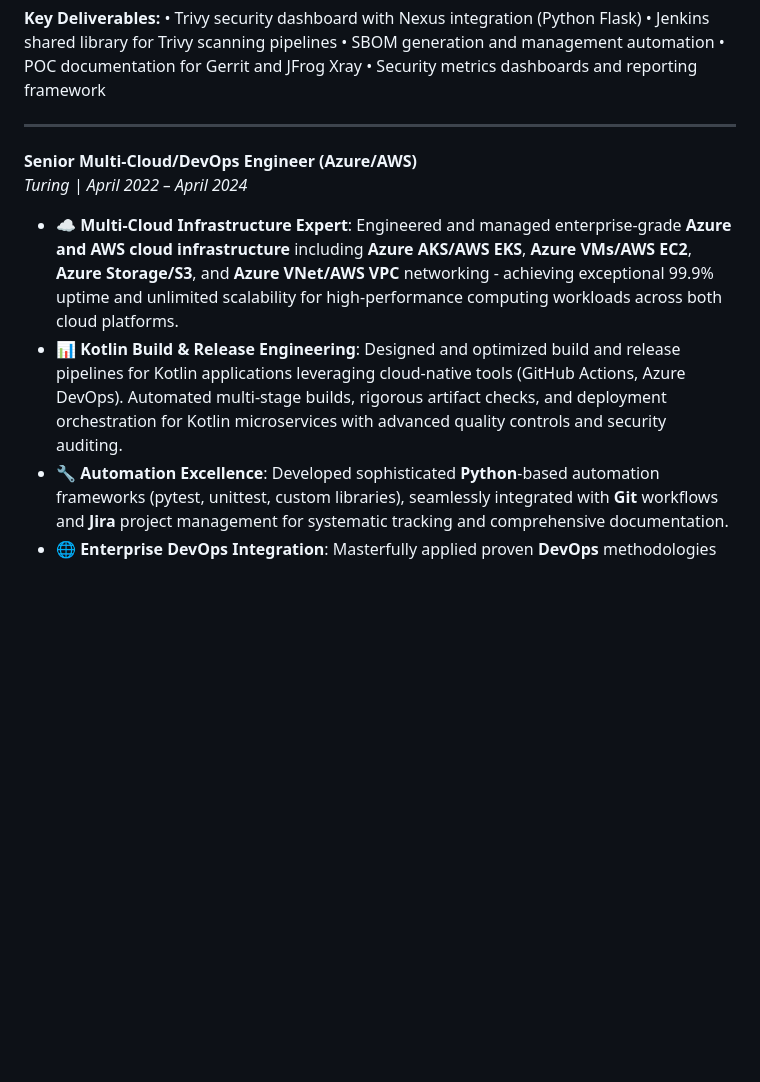
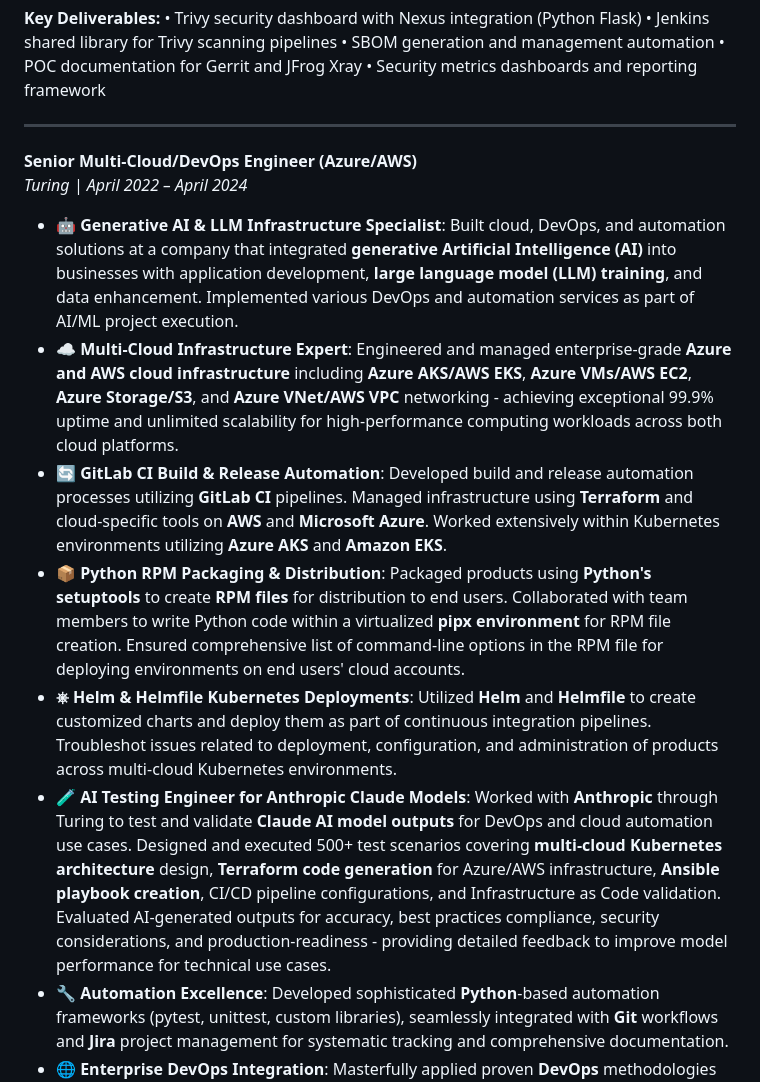
Before and after one commit to uday-globuslive/resume, a Markdown page: Resume - multicloud.md, the part around the change. GitHub-like rendering; blank space fills up the shorter version.

Commit message:
Added AI testing experience with Anthropic and GitLab CI automation details to Turing role

```diff
--- a/Resume - multicloud.md
+++ b/Resume - multicloud.md
@@ -146,8 +146,12 @@
 
 **Senior Multi-Cloud/DevOps Engineer (Azure/AWS)**
 *Turing | April 2022 – April 2024*
+- **🤖 Generative AI & LLM Infrastructure Specialist**: Built cloud, DevOps, and automation solutions at a company that integrated **generative Artificial Intelligence (AI)** into businesses with application development, **large language model (LLM) training**, and data enhancement. Implemented various DevOps and automation services as part of AI/ML project execution.
 - **☁️ Multi-Cloud Infrastructure Expert**: Engineered and managed enterprise-grade **Azure and AWS cloud infrastructure** including **Azure AKS/AWS EKS**, **Azure VMs/AWS EC2**, **Azure Storage/S3**, and **Azure VNet/AWS VPC** networking - achieving exceptional 99.9% uptime and unlimited scalability for high-performance computing workloads across both cloud platforms.
-- **📊 Kotlin Build & Release Engineering**: Designed and optimized build and release pipelines for Kotlin applications leveraging cloud-native tools (GitHub Actions, Azure DevOps). Automated multi-stage builds, rigorous artifact checks, and deployment orchestration for Kotlin microservices with advanced quality controls and security auditing.
+- **🔄 GitLab CI Build & Release Automation**: Developed build and release automation processes utilizing **GitLab CI** pipelines. Managed infrastructure using **Terraform** and cloud-specific tools on **AWS** and **Microsoft Azure**. Worked extensively within Kubernetes environments utilizing **Azure AKS** and **Amazon EKS**.
+- **📦 Python RPM Packaging & Distribution**: Packaged products using **Python's setuptools** to create **RPM files** for distribution to end users. Collaborated with team members to write Python code within a virtualized **pipx environment** for RPM file creation. Ensured comprehensive list of command-line options in the RPM file for deploying environments on end users' cloud accounts.
+- **⎈ Helm & Helmfile Kubernetes Deployments**: Utilized **Helm** and **Helmfile** to create customized charts and deploy them as part of continuous integration pipelines. Troubleshot issues related to deployment, configuration, and administration of products across multi-cloud Kubernetes environments.
+- **🧪 AI Testing Engineer for Anthropic Claude Models**: Worked with **Anthropic** through Turing to test and validate **Claude AI model outputs** for DevOps and cloud automation use cases. Designed and executed 500+ test scenarios covering **multi-cloud Kubernetes architecture** design, **Terraform code generation** for Azure/AWS infrastructure, **Ansible playbook creation**, CI/CD pipeline configurations, and Infrastructure as Code validation. Evaluated AI-generated outputs for accuracy, best practices compliance, security considerations, and production-readiness - providing detailed feedback to improve model performance for technical use cases.
 - **🔧 Automation Excellence**: Developed sophisticated **Python**-based automation frameworks (pytest, unittest, custom libraries), seamlessly integrated with **Git** workflows and **Jira** project management for systematic tracking and comprehensive documentation.
 - **🌐 Enterprise DevOps Integration**: Masterfully applied proven **DevOps** methodologies and **Azure/AWS Cloud** infrastructure management to create scalable, enterprise-level environments that support innovation, managing CI/CD pipelines for application deployment and testing across multi-cloud.
 - **⚡ Ansible Infrastructure Automation Leader**: Spearheaded enterprise-wide **Ansible automation initiative** across 150+ Linux and Windows servers on **Azure VMs and AWS EC2**, developing sophisticated **Ansible playbooks** with advanced features including dynamic inventory (Azure, AWS), custom Jinja2 templates, Ansible Vault for secrets management, and **reusable role libraries**. Reduced configuration drift by 60% and enabled self-service infrastructure provisioning through **Ansible Tower** surveys and workflows.
```
